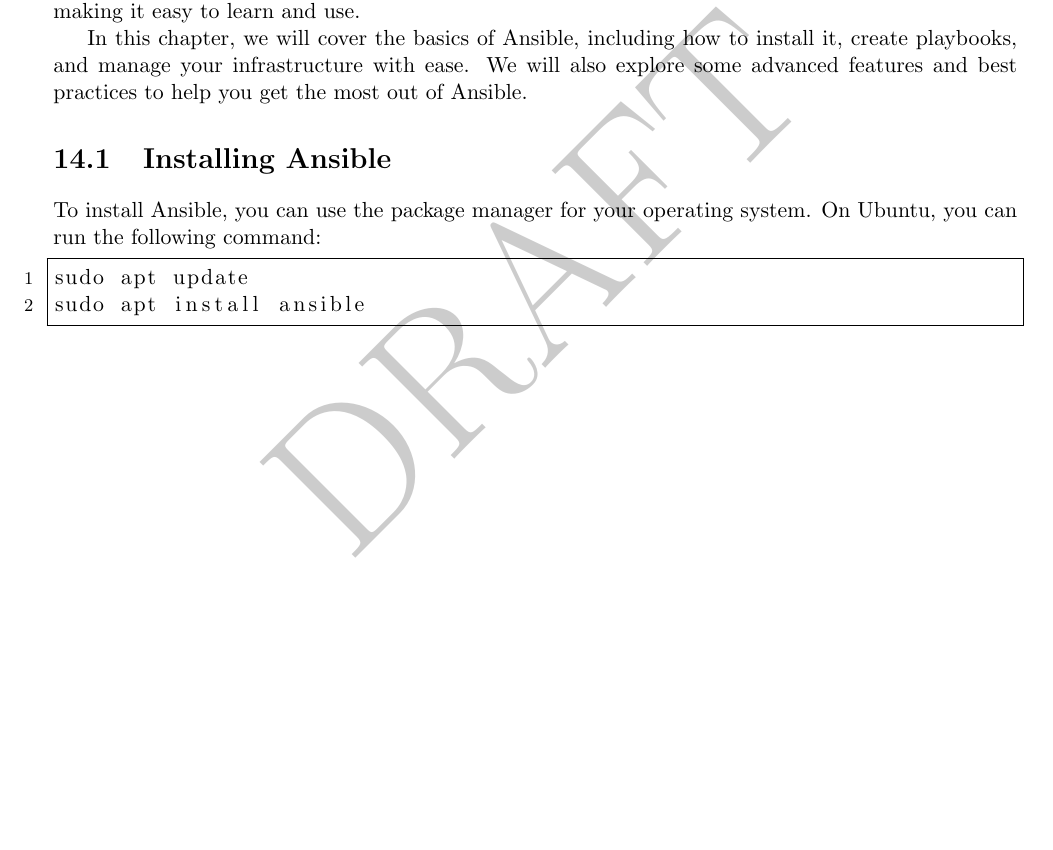
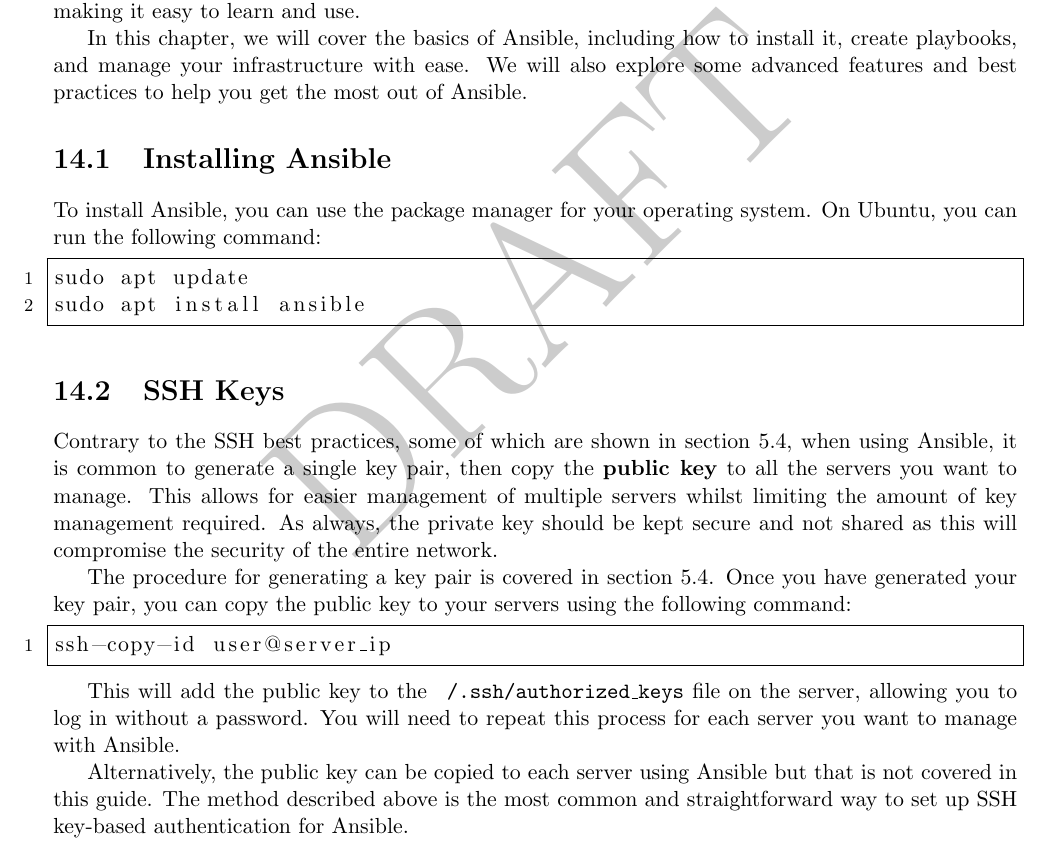
Before and after one commit to adamrees89/UbuntuServerGuide, a LaTeX thesis (Server Set ups.tex, which reads chapters/ansible.tex): part of page 60 of 91, cut so that both start at the same text, the shorter picture padded with empty space. Compiled offline with pdfLaTeX.

Commit message:
Added ansible ssh updates (#44)
* Added ansible ssh updates

* chore(pdf): update generated PDF [skip ci]

---------

Co-authored-by: github-actions[bot] <github-actions[bot]@users.noreply.github.com>

```diff
--- a/chapters/ansible.tex
+++ b/chapters/ansible.tex
@@ -14,3 +14,18 @@
 sudo apt update
 sudo apt install ansible
 \end{lstlisting}
+
+\section{SSH Keys}
+\label{sec:Ansible-ssh-keys}
+
+Contrary to the SSH best practices, some of which are shown in~\autoref{sec:sshkeys}, when using Ansible, it is common to generate a single key pair, then copy the \textbf{public key} to all the servers you want to manage. This allows for easier management of multiple servers whilst limiting the amount of key management required. As always, the private key should be kept secure and not shared as this will compromise the security of the entire network.
+
+The procedure for generating a key pair is covered in~\autoref{sec:sshkeys}. Once you have generated your key pair, you can copy the public key to your servers using the following command:
+
+\begin{lstlisting}[language=bash]
+ssh-copy-id user@server_ip
+\end{lstlisting}
+
+This will add the public key to the \texttt{~/.ssh/authorized\_keys} file on the server, allowing you to log in without a password. You will need to repeat this process for each server you want to manage with Ansible.
+
+Alternatively, the public key can be copied to each server using Ansible but that is not covered in this guide. The method described above is the most common and straightforward way to set up SSH key-based authentication for Ansible.
```
Also changed, not shown: Server Set ups.pdf.
